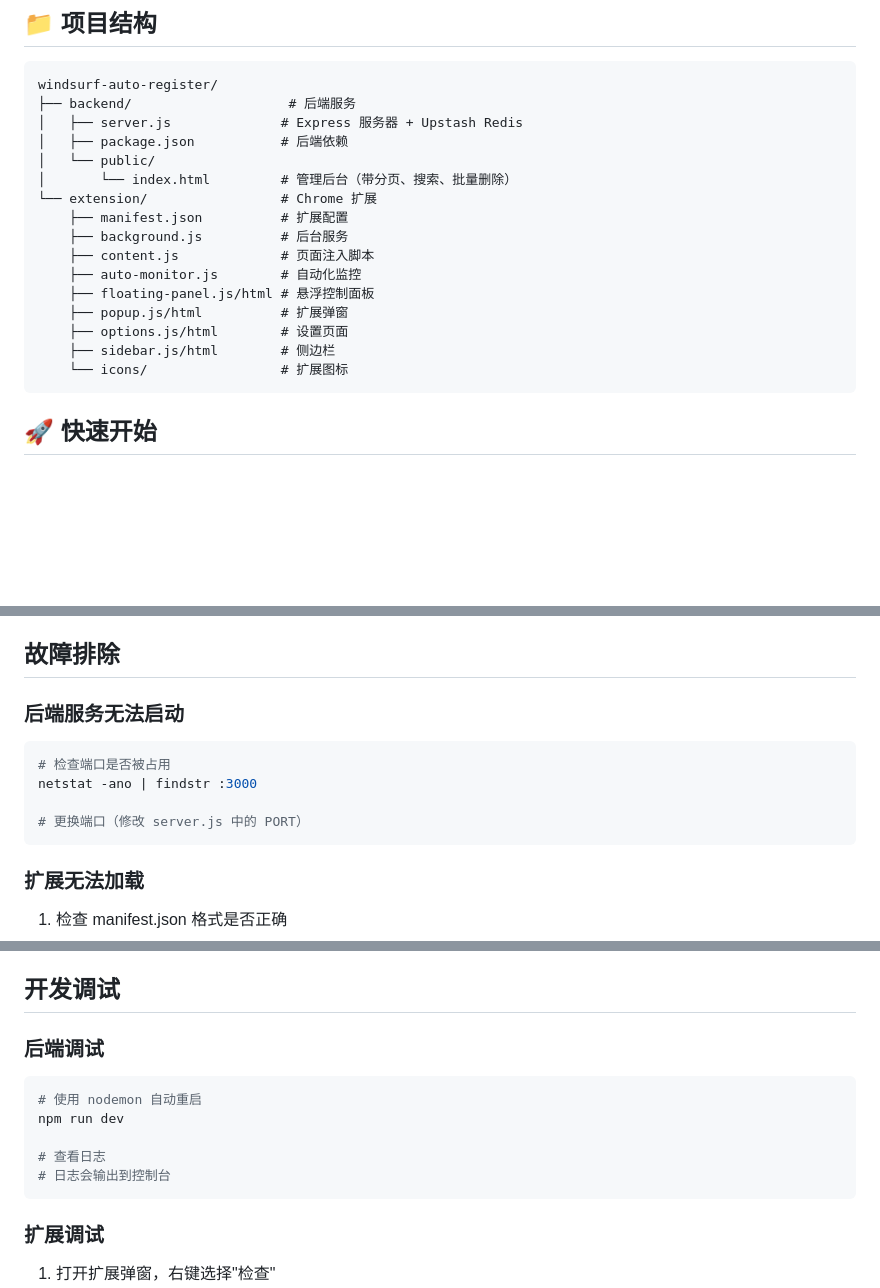
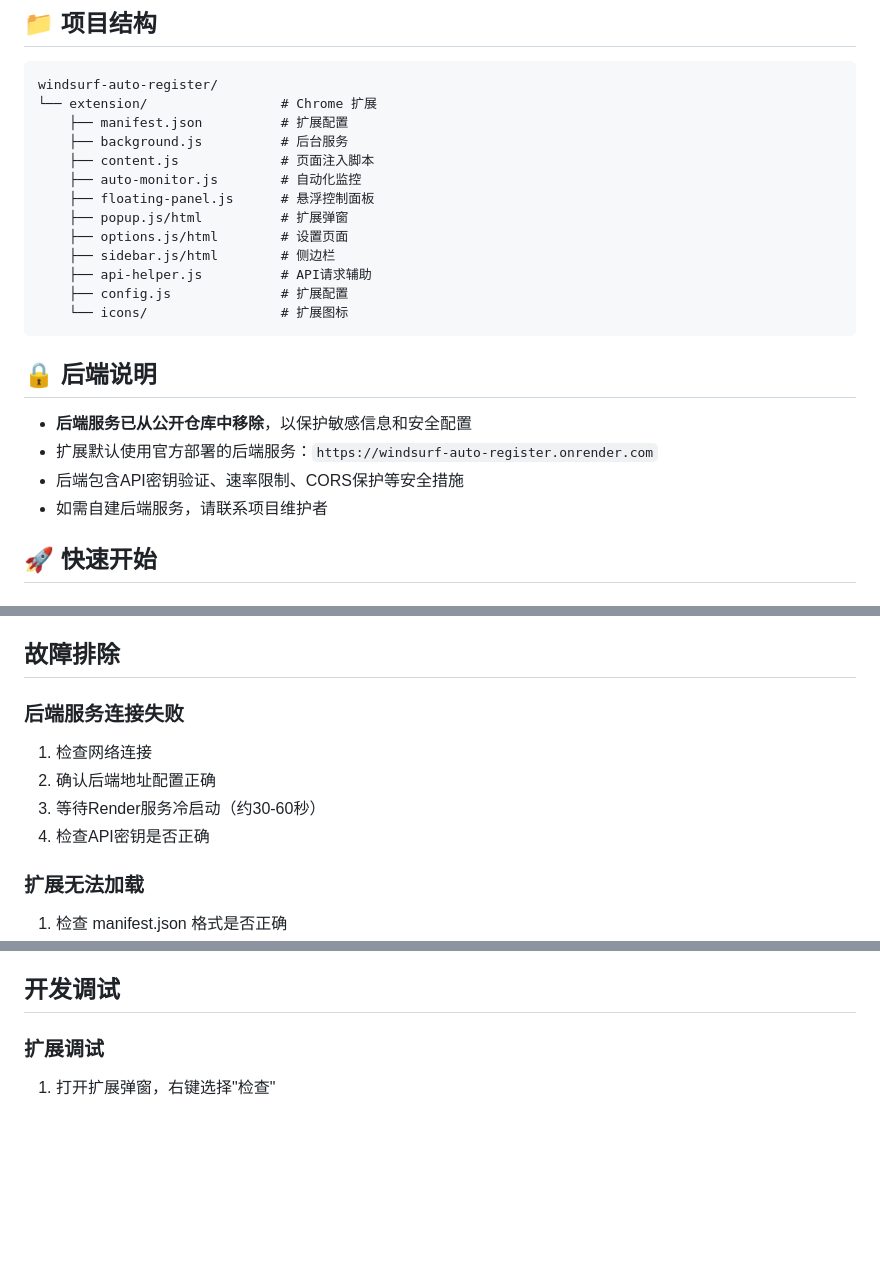
Before and after one commit to asita33/Windsurf_Auto_Register, a Markdown page: README.md, 3 parts joined by grey strips. GitHub-like rendering; blank space fills up the shorter version.

````diff
--- a/README.md
+++ b/README.md
@@ -17,22 +17,26 @@
 
 ```
 windsurf-auto-register/
-├── backend/                    # 后端服务
-│   ├── server.js              # Express 服务器 + Upstash Redis
-│   ├── package.json           # 后端依赖
-│   └── public/
-│       └── index.html         # 管理后台（带分页、搜索、批量删除）
 └── extension/                 # Chrome 扩展
     ├── manifest.json          # 扩展配置
     ├── background.js          # 后台服务
     ├── content.js             # 页面注入脚本
     ├── auto-monitor.js        # 自动化监控
-    ├── floating-panel.js/html # 悬浮控制面板
+    ├── floating-panel.js      # 悬浮控制面板
     ├── popup.js/html          # 扩展弹窗
     ├── options.js/html        # 设置页面
     ├── sidebar.js/html        # 侧边栏
+    ├── api-helper.js          # API请求辅助
+    ├── config.js              # 扩展配置
     └── icons/                 # 扩展图标
 ```
+
+## 🔒 后端说明
+
+- **后端服务已从公开仓库中移除**，以保护敏感信息和安全配置
+- 扩展默认使用官方部署的后端服务：`https://windsurf-auto-register.onrender.com`
+- 后端包含API密钥验证、速率限制、CORS保护等安全措施
+- 如需自建后端服务，请联系项目维护者
 
 ## 🚀 快速开始
 
@@ -239,14 +228,12 @@ UPSTASH_REDIS_REST_TOKEN=your_redis_token
 
 ## 故障排除
 
-### 后端服务无法启动
+### 后端服务连接失败
 
-```bash
-# 检查端口是否被占用
-netstat -ano | findstr :3000
-
-# 更换端口（修改 server.js 中的 PORT）
-```
+1. 检查网络连接
+2. 确认后端地址配置正确
+3. 等待Render服务冷启动（约30-60秒）
+4. 检查API密钥是否正确
 
 ### 扩展无法加载
 
@@ -267,16 +254,6 @@ netstat -ano | findstr :3000
 3. 查看 content.js 的控制台日志
 
 ## 开发调试
-
-### 后端调试
-
-```bash
-# 使用 nodemon 自动重启
-npm run dev
-
-# 查看日志
-# 日志会输出到控制台
-```
 
 ### 扩展调试
 
````
Also changed, not shown: other parts of README.md (+27 -42 lines).
